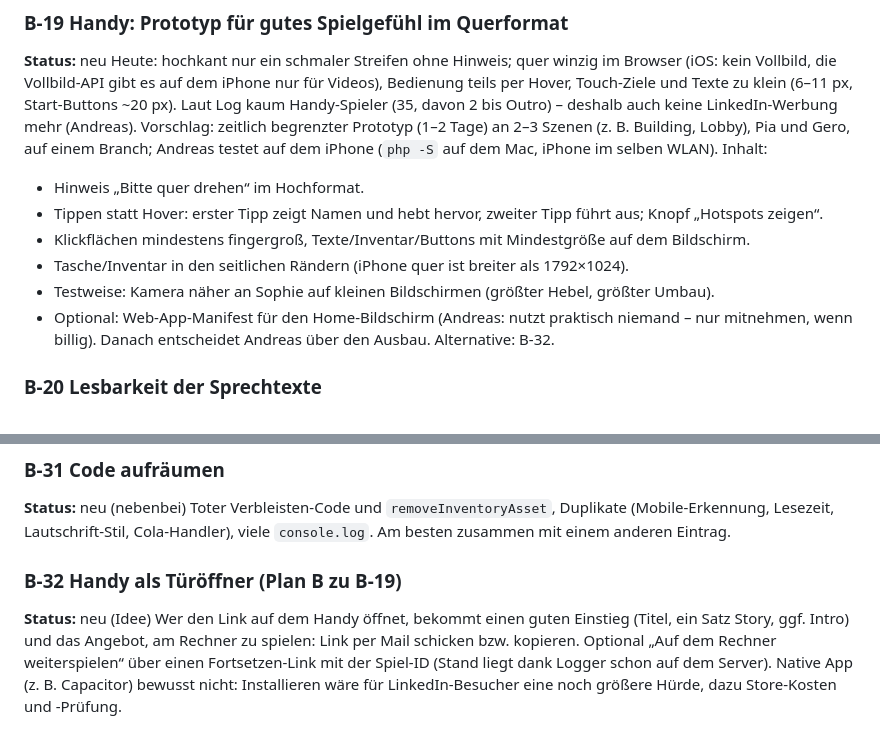
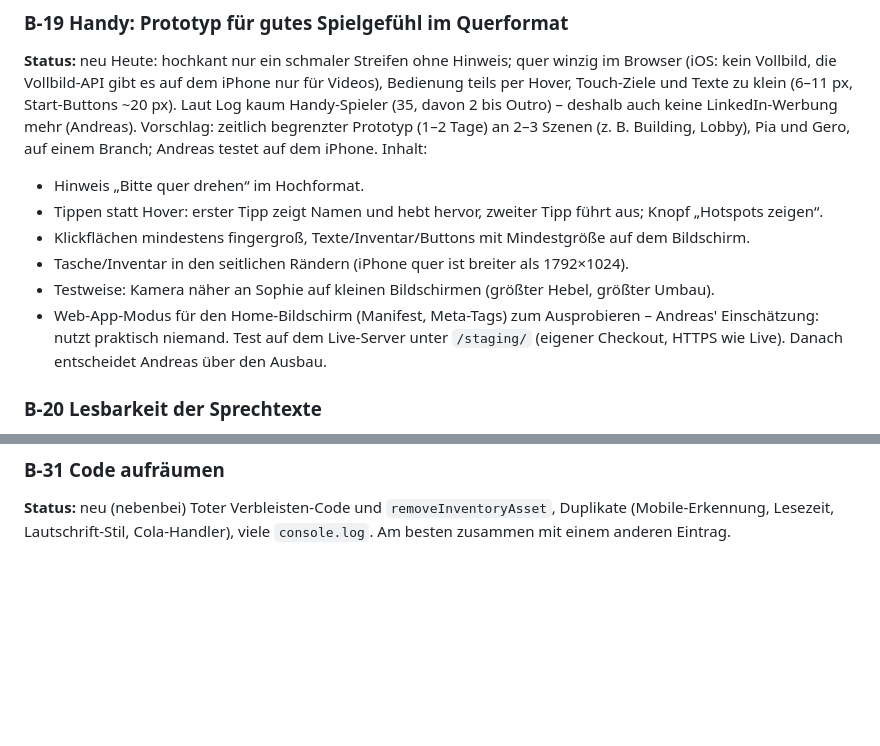
Before and after one commit to komplexitaeter/the-agile-game, a Markdown page: BACKLOG.md, 2 parts joined by grey strips. Drawn GitHub-style; blank space fills up the shorter version.

Commit message:
Backlog: drop B-32, B-19 with home screen mode and staging directory
Co-Authored-By: Claude Opus 5.5 <noreply@anthropic.com>
Claude-Session: https://claude.ai/code/session_01VZgQHCmS8t5sip7XdxXVbc

```diff
--- a/BACKLOG.md
+++ b/BACKLOG.md
@@ -135,15 +135,16 @@ Vollbild-API gibt es auf dem iPhone nur für Videos), Bedienung teils per Hover,
 (6–11 px, Start-Buttons ~20 px). Laut Log kaum Handy-Spieler (35, davon 2 bis Outro) – deshalb auch keine
 LinkedIn-Werbung mehr (Andreas).
 Vorschlag: zeitlich begrenzter Prototyp (1–2 Tage) an 2–3 Szenen (z. B. Building, Lobby), Pia und Gero, auf einem
-Branch; Andreas testet auf dem iPhone (`php -S` auf dem Mac, iPhone im selben WLAN). Inhalt:
+Branch; Andreas testet auf dem iPhone. Inhalt:
 - Hinweis „Bitte quer drehen“ im Hochformat.
 - Tippen statt Hover: erster Tipp zeigt Namen und hebt hervor, zweiter Tipp führt aus; Knopf „Hotspots zeigen“.
 - Klickflächen mindestens fingergroß, Texte/Inventar/Buttons mit Mindestgröße auf dem Bildschirm.
 - Tasche/Inventar in den seitlichen Rändern (iPhone quer ist breiter als 1792×1024).
 - Testweise: Kamera näher an Sophie auf kleinen Bildschirmen (größter Hebel, größter Umbau).
-- Optional: Web-App-Manifest für den Home-Bildschirm (Andreas: nutzt praktisch niemand – nur mitnehmen, wenn
-  billig).
-Danach entscheidet Andreas über den Ausbau. Alternative: B-32.
+- Web-App-Modus für den Home-Bildschirm (Manifest, Meta-Tags) zum Ausprobieren – Andreas' Einschätzung: nutzt
+  praktisch niemand.
+Test auf dem Live-Server unter `/staging/` (eigener Checkout, HTTPS wie Live). Danach entscheidet Andreas über den
+Ausbau.
 
 ### B-20 Lesbarkeit der Sprechtexte
 **Status:** neu
@@ -204,10 +205,3 @@ Nach B-06 und B-09. Hauptrisiko Tween-Änderungen ab 3.60; geschätzt 1–2 Tage
 **Status:** neu (nebenbei)
 Toter Verbleisten-Code und `removeInventoryAsset`, Duplikate (Mobile-Erkennung, Lesezeit, Lautschrift-Stil,
 Cola-Handler), viele `console.log`. Am besten zusammen mit einem anderen Eintrag.
-
-### B-32 Handy als Türöffner (Plan B zu B-19)
-**Status:** neu (Idee)
-Wer den Link auf dem Handy öffnet, bekommt einen guten Einstieg (Titel, ein Satz Story, ggf. Intro) und das Angebot,
-am Rechner zu spielen: Link per Mail schicken bzw. kopieren. Optional „Auf dem Rechner weiterspielen“ über einen
-Fortsetzen-Link mit der Spiel-ID (Stand liegt dank Logger schon auf dem Server). Native App (z. B. Capacitor)
-bewusst nicht: Installieren wäre für LinkedIn-Besucher eine noch größere Hürde, dazu Store-Kosten und -Prüfung.
```
